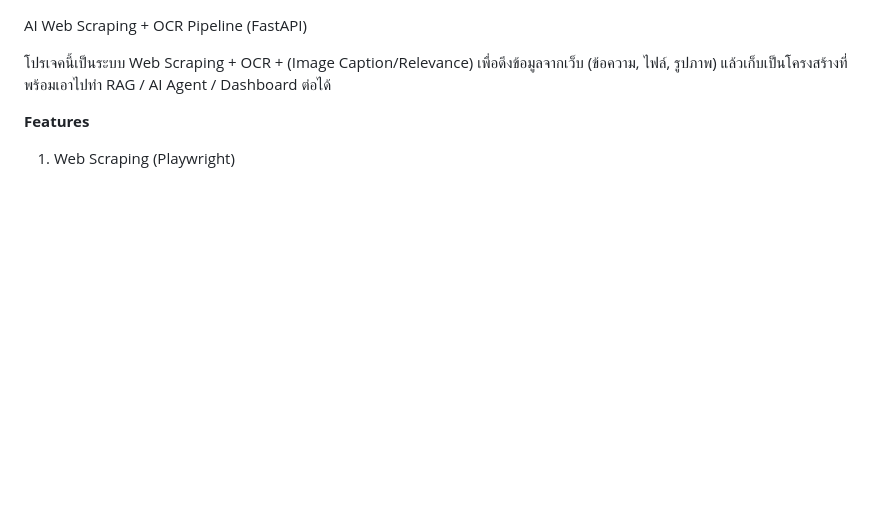
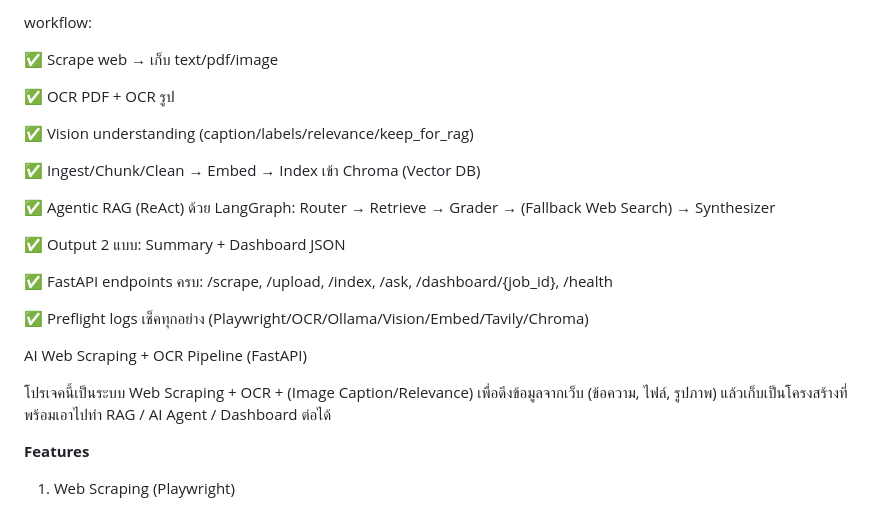
Before and after one commit to 66070026-Jakkrapat/teamproject, a Markdown page: README.md, the part around the change. GitHub-like rendering; blank space fills up the shorter version.

```diff
--- a/README.md
+++ b/README.md
@@ -1,3 +1,21 @@
+workflow:
+
+✅ Scrape web → เก็บ text/pdf/image
+
+✅ OCR PDF + OCR รูป
+
+✅ Vision understanding (caption/labels/relevance/keep_for_rag)
+
+✅ Ingest/Chunk/Clean → Embed → Index เข้า Chroma (Vector DB)
+
+✅ Agentic RAG (ReAct) ด้วย LangGraph: Router → Retrieve → Grader → (Fallback Web Search) → Synthesizer
+
+✅ Output 2 แบบ: Summary + Dashboard JSON
+
+✅ FastAPI endpoints ครบ: /scrape, /upload, /index, /ask, /dashboard/{job_id}, /health
+
+✅ Preflight logs เช็คทุกอย่าง (Playwright/OCR/Ollama/Vision/Embed/Tavily/Chroma)
+
 AI Web Scraping + OCR Pipeline (FastAPI)
 
 โปรเจคนี้เป็นระบบ Web Scraping + OCR + (Image Caption/Relevance) เพื่อดึงข้อมูลจากเว็บ (ข้อความ, ไฟล์, รูปภาพ) แล้วเก็บเป็นโครงสร้างที่พร้อมเอาไปทำ RAG / AI Agent / Dashboard ต่อได้
```
